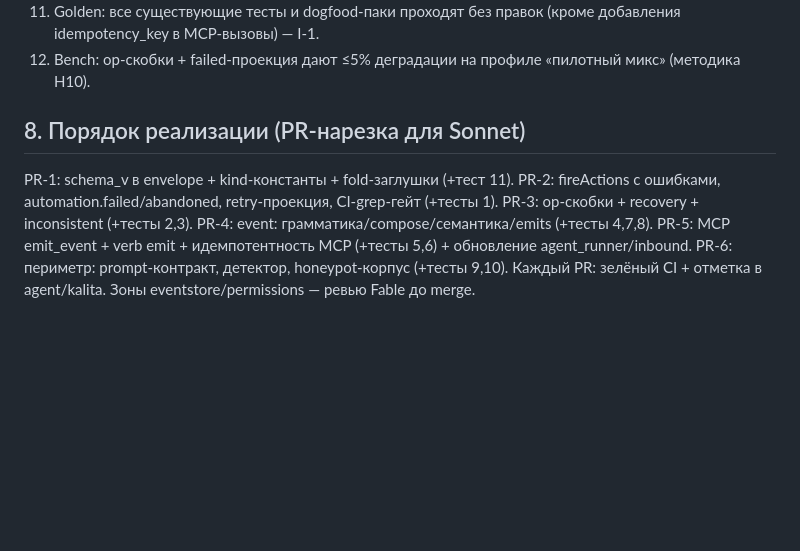
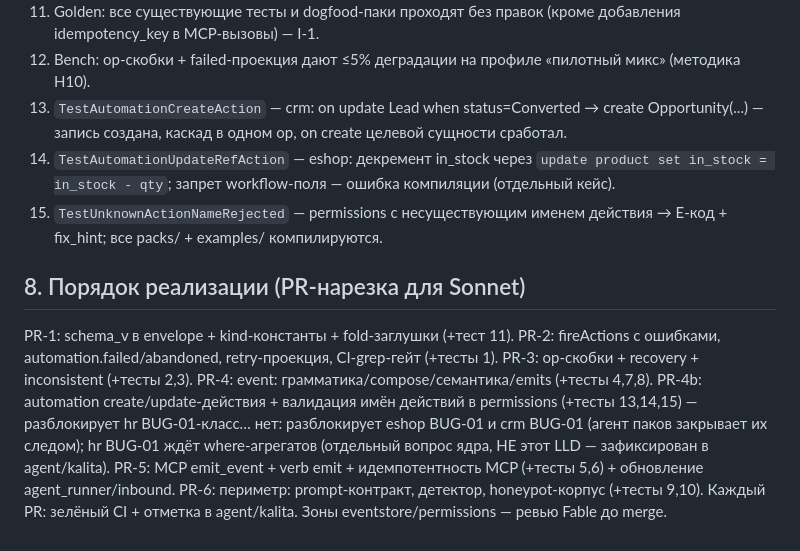
Before and after one commit to avangerus/kalita, a Markdown page: docs/lld/LLD-01-journal-mechanics.md, the part around one of its changes. Drawn GitHub-style; blank space fills up the shorter version.

```diff
--- a/docs/lld/LLD-01-journal-mechanics.md
+++ b/docs/lld/LLD-01-journal-mechanics.md
@@ -172,6 +208,14 @@ perm_verb     := "emit" "[" ident_list "]"            # verb в permissions
     (кроме добавления idempotency_key в MCP-вызовы) — I-1.
 12. Bench: op-скобки + failed-проекция дают ≤5% деградации на профиле
     «пилотный микс» (методика H10).
+13. `TestAutomationCreateAction` — crm: on update Lead when status=Converted →
+    create Opportunity(...) — запись создана, каскад в одном op, on create
+    целевой сущности сработал.
+14. `TestAutomationUpdateRefAction` — eshop: декремент in_stock через
+    `update product set in_stock = in_stock - qty`; запрет workflow-поля —
+    ошибка компиляции (отдельный кейс).
+15. `TestUnknownActionNameRejected` — permissions с несуществующим именем
+    действия → E-код + fix_hint; все packs/ + examples/ компилируются.
 
 ## 8. Порядок реализации (PR-нарезка для Sonnet)
 
@@ -180,6 +224,11 @@ PR-2: fireActions с ошибками, automation.failed/abandoned, retry-про
       CI-grep-гейт (+тесты 1).
 PR-3: op-скобки + recovery + inconsistent (+тесты 2,3).
 PR-4: event: грамматика/compose/семантика/emits (+тесты 4,7,8).
+PR-4b: automation create/update-действия + валидация имён действий в
+       permissions (+тесты 13,14,15) — разблокирует hr BUG-01-класс… нет:
+       разблокирует eshop BUG-01 и crm BUG-01 (агент паков закрывает их
+       следом); hr BUG-01 ждёт where-агрегатов (отдельный вопрос ядра,
+       НЕ этот LLD — зафиксирован в agent/kalita).
 PR-5: MCP emit_event + verb emit + идемпотентность MCP (+тесты 5,6) +
       обновление agent_runner/inbound.
 PR-6: периметр: prompt-контракт, детектор, honeypot-корпус (+тесты 9,10).
```
Also changed, not shown: other parts of docs/lld/LLD-01-journal-mechanics.md (+36 -0 lines), docs/TECHDEBT.md (+17 -0 lines).
